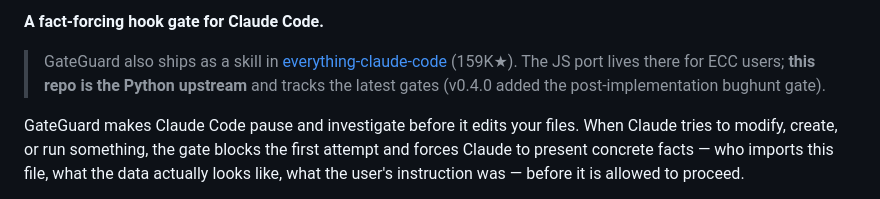
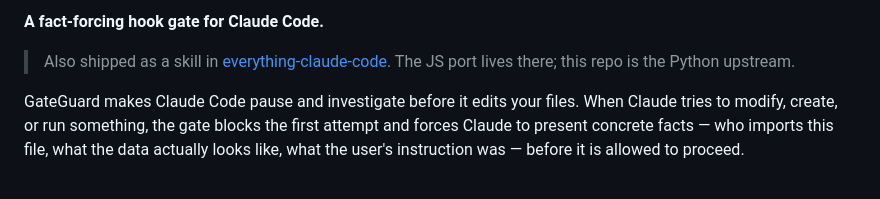
Before and after one commit to zunoworks/gateguard, a Markdown page: README.md, the part around one of its changes. Rendered like a GitHub page.

```diff
--- a/README.md
+++ b/README.md
@@ -4,7 +4,7 @@
 
 **A fact-forcing hook gate for Claude Code.**
 
-> GateGuard also ships as a skill in [everything-claude-code](https://github.com/affaan-m/everything-claude-code) (159K★). The JS port lives there for ECC users; **this repo is the Python upstream** and tracks the latest gates (v0.4.0 added the post-implementation bughunt gate).
+> Also shipped as a skill in [everything-claude-code](https://github.com/affaan-m/everything-claude-code). The JS port lives there; this repo is the Python upstream.
 
 GateGuard makes Claude Code pause and investigate before it edits your files.
 When Claude tries to modify, create, or run something, the gate blocks the first
```
Also changed, not shown: other parts of README.md (+1 -1 lines).
